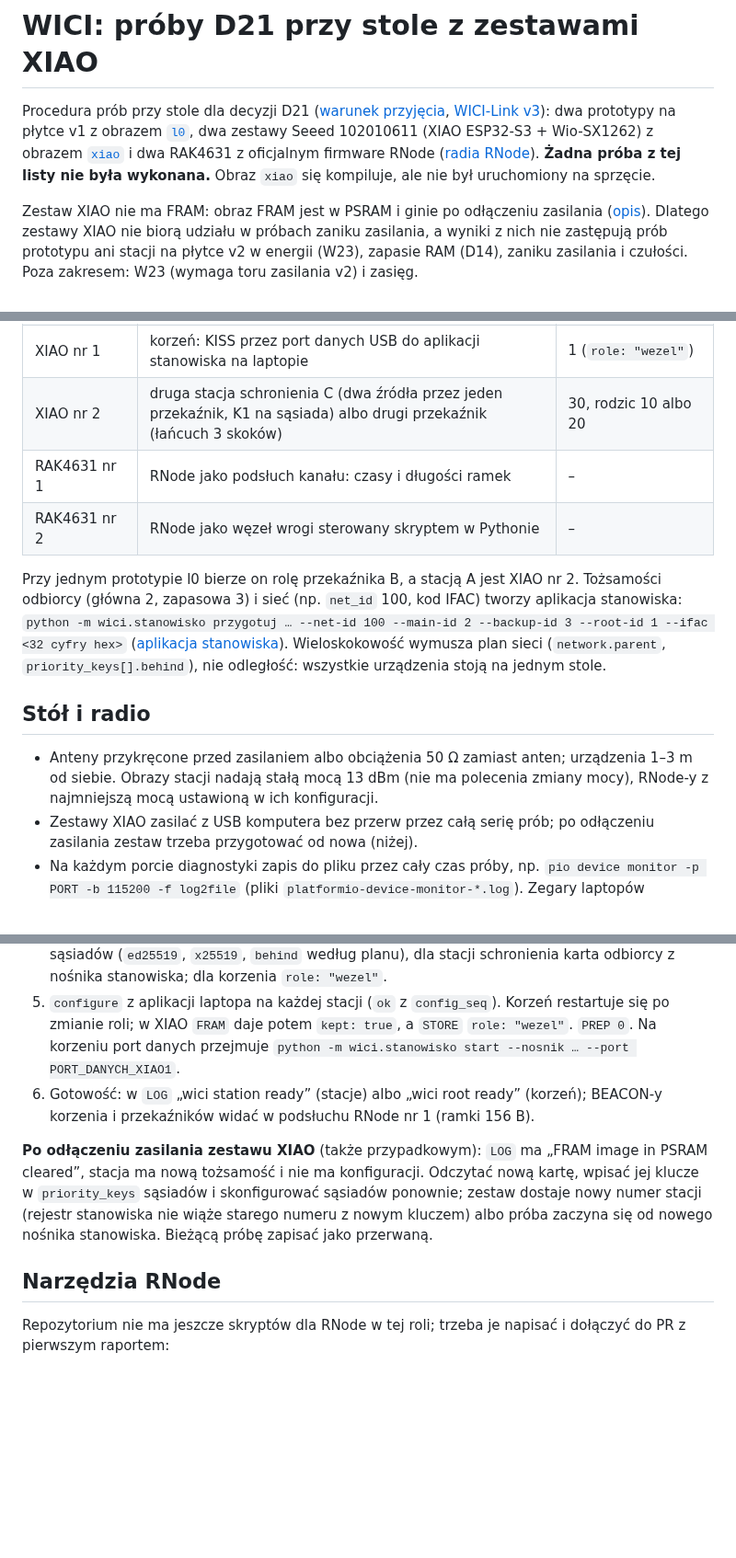
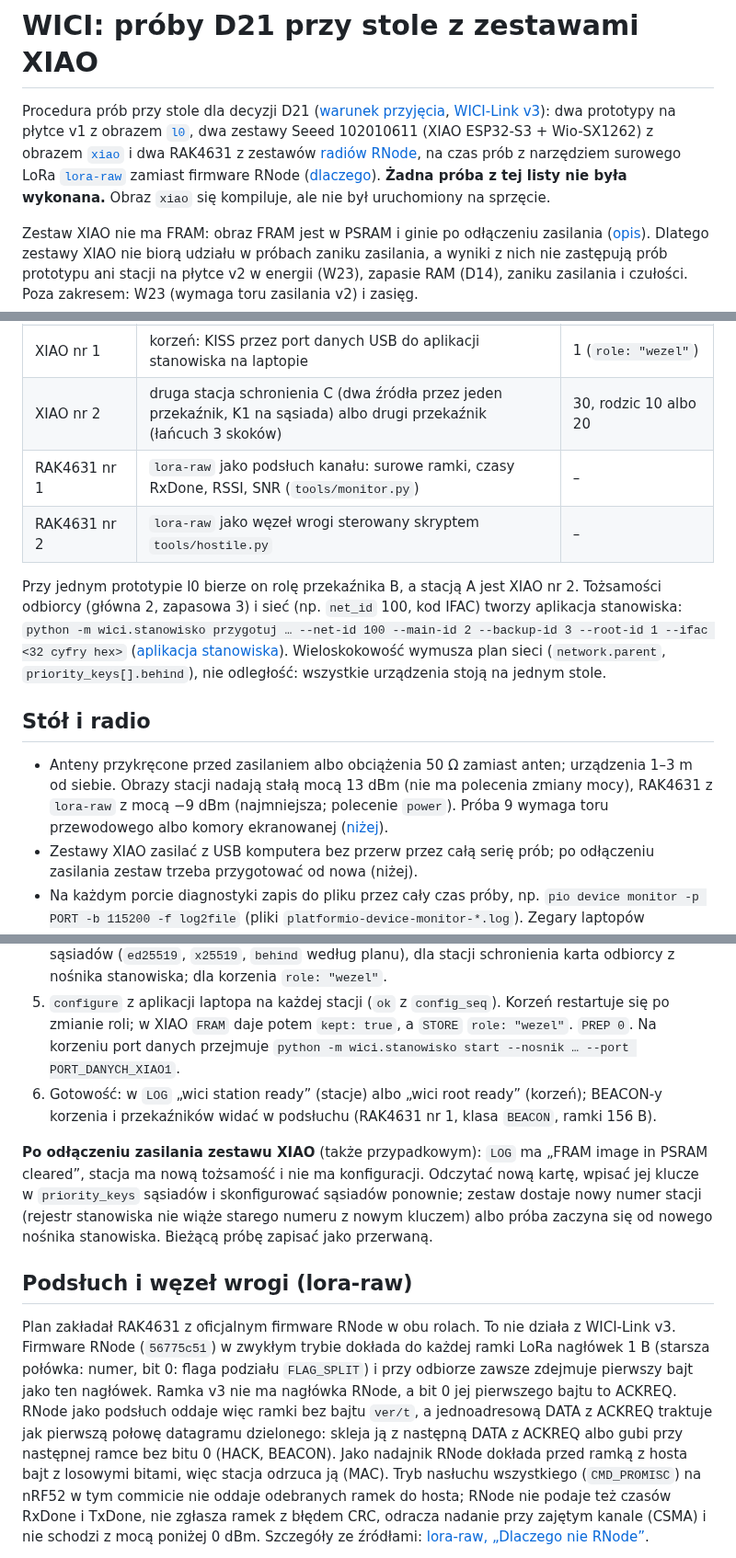
Before and after one commit to tmierzwa/WICI, a Markdown page: hardware/xiao-wici/README.md, 3 parts joined by grey strips. Shown at 92% size. Rendered like a GitHub page; blank space fills up the shorter version.

```diff
--- a/hardware/xiao-wici/README.md
+++ b/hardware/xiao-wici/README.md
@@ -1,6 +1,6 @@
 # WICI: próby D21 przy stole z zestawami XIAO
 
-Procedura prób przy stole dla decyzji D21 ([warunek przyjęcia](../../docs/spec/transport.md#warunek-przyjęcia), [WICI-Link v3](../../docs/spec/wici-link.md)): dwa prototypy na płytce v1 z obrazem [`l0`](../../firmware/README.md#stacja-l0-l0), dwa zestawy Seeed 102010611 (XIAO ESP32-S3 + Wio-SX1262) z obrazem [`xiao`](../../firmware/README.md#zestaw-xiao-xiao) i dwa RAK4631 z oficjalnym firmware RNode ([radia RNode](../rnode/README.md)). **Żadna próba z tej listy nie była wykonana.** Obraz `xiao` się kompiluje, ale nie był uruchomiony na sprzęcie.
+Procedura prób przy stole dla decyzji D21 ([warunek przyjęcia](../../docs/spec/transport.md#warunek-przyjęcia), [WICI-Link v3](../../docs/spec/wici-link.md)): dwa prototypy na płytce v1 z obrazem [`l0`](../../firmware/README.md#stacja-l0-l0), dwa zestawy Seeed 102010611 (XIAO ESP32-S3 + Wio-SX1262) z obrazem [`xiao`](../../firmware/README.md#zestaw-xiao-xiao) i dwa RAK4631 z zestawów [radiów RNode](../rnode/README.md), na czas prób z narzędziem surowego LoRa [`lora-raw`](../lora-raw/README.md) zamiast firmware RNode ([dlaczego](#podsłuch-i-węzeł-wrogi-lora-raw)). **Żadna próba z tej listy nie była wykonana.** Obraz `xiao` się kompiluje, ale nie był uruchomiony na sprzęcie.
 
 Zestaw XIAO nie ma FRAM: obraz FRAM jest w PSRAM i ginie po odłączeniu zasilania ([opis](../../firmware/README.md#zestaw-xiao-xiao)). Dlatego zestawy XIAO nie biorą udziału w próbach zaniku zasilania, a wyniki z nich nie zastępują prób prototypu ani stacji na płytce v2 w energii (W23), zapasie RAM (D14), zaniku zasilania i czułości. Poza zakresem: W23 (wymaga toru zasilania v2) i zasięg.
 
@@ -12,14 +12,14 @@ Zestaw XIAO nie ma FRAM: obraz FRAM jest w PSRAM i ginie po odłączeniu zasilan
 | l0 nr 2 | przekaźnik B z prawdziwą FRAM (próby zaniku zasilania trwałej kolejki) | 10, rodzic 1 |
 | XIAO nr 1 | korzeń: KISS przez port danych USB do aplikacji stanowiska na laptopie | 1 (`role: "wezel"`) |
 | XIAO nr 2 | druga stacja schronienia C (dwa źródła przez jeden przekaźnik, K1 na sąsiada) albo drugi przekaźnik (łańcuch 3 skoków) | 30, rodzic 10 albo 20 |
-| RAK4631 nr 1 | RNode jako podsłuch kanału: czasy i długości ramek | – |
-| RAK4631 nr 2 | RNode jako węzeł wrogi sterowany skryptem w Pythonie | – |
+| RAK4631 nr 1 | `lora-raw` jako podsłuch kanału: surowe ramki, czasy RxDone, RSSI, SNR (`tools/monitor.py`) | – |
+| RAK4631 nr 2 | `lora-raw` jako węzeł wrogi sterowany skryptem `tools/hostile.py` | – |
 
 Przy jednym prototypie l0 bierze on rolę przekaźnika B, a stacją A jest XIAO nr 2. Tożsamości odbiorcy (główna 2, zapasowa 3) i sieć (np. `net_id` 100, kod IFAC) tworzy aplikacja stanowiska: `python -m wici.stanowisko przygotuj … --net-id 100 --main-id 2 --backup-id 3 --root-id 1 --ifac <32 cyfry hex>` ([aplikacja stanowiska](../../software/laptop/README.md#aplikacja-stanowiska-odbiorczego)). Wieloskokowość wymusza plan sieci (`network.parent`, `priority_keys[].behind`), nie odległość: wszystkie urządzenia stoją na jednym stole.
 
 ## Stół i radio
 
-- Anteny przykręcone przed zasilaniem albo obciążenia 50 Ω zamiast anten; urządzenia 1–3 m od siebie. Obrazy stacji nadają stałą mocą 13 dBm (nie ma polecenia zmiany mocy), RNode-y z najmniejszą mocą ustawioną w ich konfiguracji.
+- Anteny przykręcone przed zasilaniem albo obciążenia 50 Ω zamiast anten; urządzenia 1–3 m od siebie. Obrazy stacji nadają stałą mocą 13 dBm (nie ma polecenia zmiany mocy), RAK4631 z `lora-raw` z mocą −9 dBm (najmniejsza; polecenie `power`). Próba 9 wymaga toru przewodowego albo komory ekranowanej ([niżej](#próba-9-tylko-w-torze-przewodowym-albo-w-komorze)).
 - Zestawy XIAO zasilać z USB komputera bez przerw przez całą serię prób; po odłączeniu zasilania zestaw trzeba przygotować od nowa (niżej).
 - Na każdym porcie diagnostyki zapis do pliku przez cały czas próby, np. `pio device monitor -p PORT -b 115200 -f log2file` (pliki `platformio-device-monitor-*.log`). Zegary laptopów zsynchronizowane (NTP) przed próbą.
 - Dowody: katalog `hardware/xiao-wici/evidence/` w PR z raportem, plik `<próba>-RRRR-MM-DD.md` (wersje obrazów z `INFO`, numery egzemplarzy, plan sieci bez kluczy prywatnych, przebieg, wynik, odchylenia) i surowe logi obok niego. Raport z próby jako Issue z etykietą `próba` ([CONTRIBUTING](../../CONTRIBUTING.md#jak-zgłosić-zmianę)); kolumnę „Stan” w [odbiorze](../../docs/spec/odbior.md) wypełnia opiekun repozytorium.
@@ -31,11 +31,11 @@ Przy jednym prototypie l0 bierze on rolę przekaźnika B, a stacją A jest XIAO
 3. Tryb przygotowania: na prototypie przycisk przygotowania (3 s) albo `PREP 1` z OK; na XIAO `PREP 1` i przycisk BOOT w ciągu 30 s (żółta dioda miga szybko).
 4. Karta każdej stacji: aplikacja laptopa w trybie przygotowania (`card`, odcisk na ekranie prototypu albo w `SCREEN` XIAO, zamknięcie `KEY OK`). Z kart powstaje plan sieci: dla każdej stacji `network` (numer, korzeń, rodzic, rodzic zapasowy 0 albo numer) i `priority_keys` sąsiadów (`ed25519`, `x25519`, `behind` według planu), dla stacji schronienia karta odbiorcy z nośnika stanowiska; dla korzenia `role: "wezel"`.
 5. `configure` z aplikacji laptopa na każdej stacji (`ok` z `config_seq`). Korzeń restartuje się po zmianie roli; w XIAO `FRAM` daje potem `kept: true`, a `STORE` `role: "wezel"`. `PREP 0`. Na korzeniu port danych przejmuje `python -m wici.stanowisko start --nosnik … --port PORT_DANYCH_XIAO1`.
-6. Gotowość: w `LOG` „wici station ready” (stacje) albo „wici root ready” (korzeń); BEACON-y korzenia i przekaźników widać w podsłuchu RNode nr 1 (ramki 156 B).
+6. Gotowość: w `LOG` „wici station ready” (stacje) albo „wici root ready” (korzeń); BEACON-y korzenia i przekaźników widać w podsłuchu (RAK4631 nr 1, klasa `BEACON`, ramki 156 B).
 
 **Po odłączeniu zasilania zestawu XIAO** (także przypadkowym): `LOG` ma „FRAM image in PSRAM cleared”, stacja ma nową tożsamość i nie ma konfiguracji. Odczytać nową kartę, wpisać jej klucze w `priority_keys` sąsiadów i skonfigurować sąsiadów ponownie; zestaw dostaje nowy numer stacji (rejestr stanowiska nie wiąże starego numeru z nowym kluczem) albo próba zaczyna się od nowego nośnika stanowiska. Bieżącą próbę zapisać jako przerwaną.
 
-## Narzędzia RNode
+## Podsłuch i węzeł wrogi (lora-raw)
 
-Repozytorium nie ma jeszcze skryptów dla RNode w tej roli; trzeba je napisać i dołączyć do PR z pierwszym raportem:
+Plan zakładał RAK4631 z oficjalnym firmware RNode w obu rolach. To nie działa z WICI-Link v3. Firmware RNode (`56775c51`) w zwykłym trybie dokłada do każdej ramki LoRa nagłówek 1 B (starsza połówka: numer, bit 0: flaga podziału `FLAG_SPLIT`) i przy odbiorze zawsze zdejmuje pierwszy bajt jako ten nagłówek. Ramka v3 nie ma nagłówka RNode, a bit 0 jej pierwszego bajtu to ACKREQ. RNode jako podsłuch oddaje więc ramki bez bajtu `ver/t`, a jednoadresową DATA z ACKREQ traktuje jak pierwszą połowę datagramu dzielonego: skleja ją z następną DATA z ACKREQ albo gubi przy następnej ramce bez bitu 0 (HACK, BEACON). Jako nadajnik RNode dokłada przed ramką z hosta bajt z losowymi bitami, więc stacja odrzuca ją (MAC). Tryb nasłuchu wszystkiego (`CMD_PROMISC`) na nRF52 w tym commicie nie oddaje odebranych ramek do hosta; RNode nie podaje też czasów RxDone i TxDone, nie zgłasza ramek z błędem CRC, odracza nadanie przy zajętym kanale (CSMA) i nie schodzi z mocą poniżej 0 dBm. Szczegóły ze źródłami: [lora-raw, „Dlaczego nie RNode”](../lora-raw/README.md#dlaczego-nie-rnode).
 
```
Also changed, not shown: other parts of hardware/xiao-wici/README.md (+19 -4 lines), docs/spec/transport.md (+1 -1 lines).
